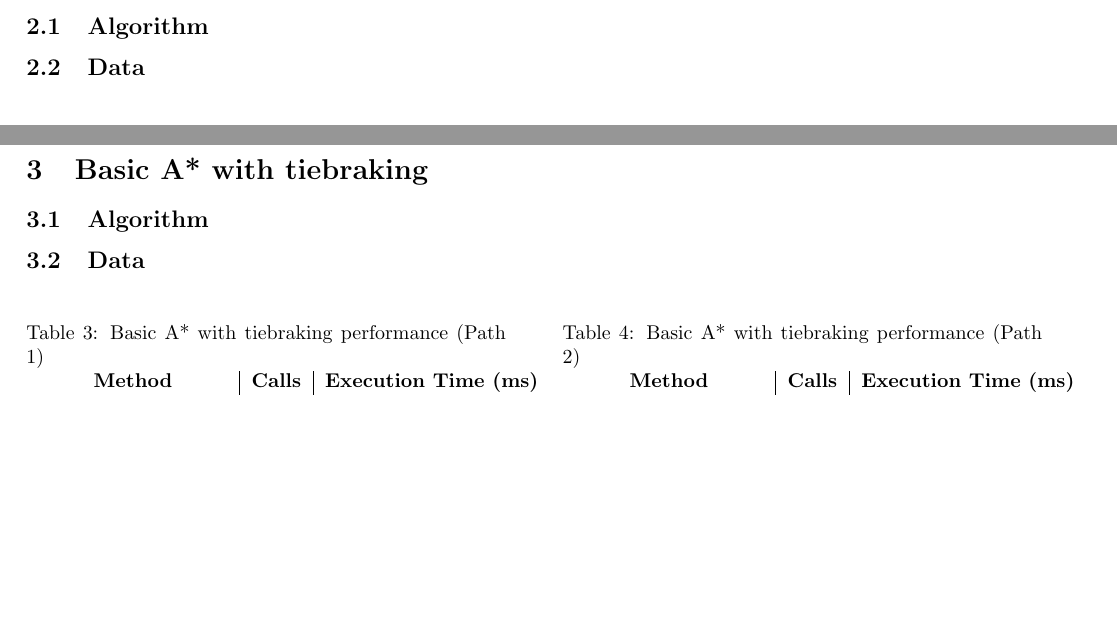
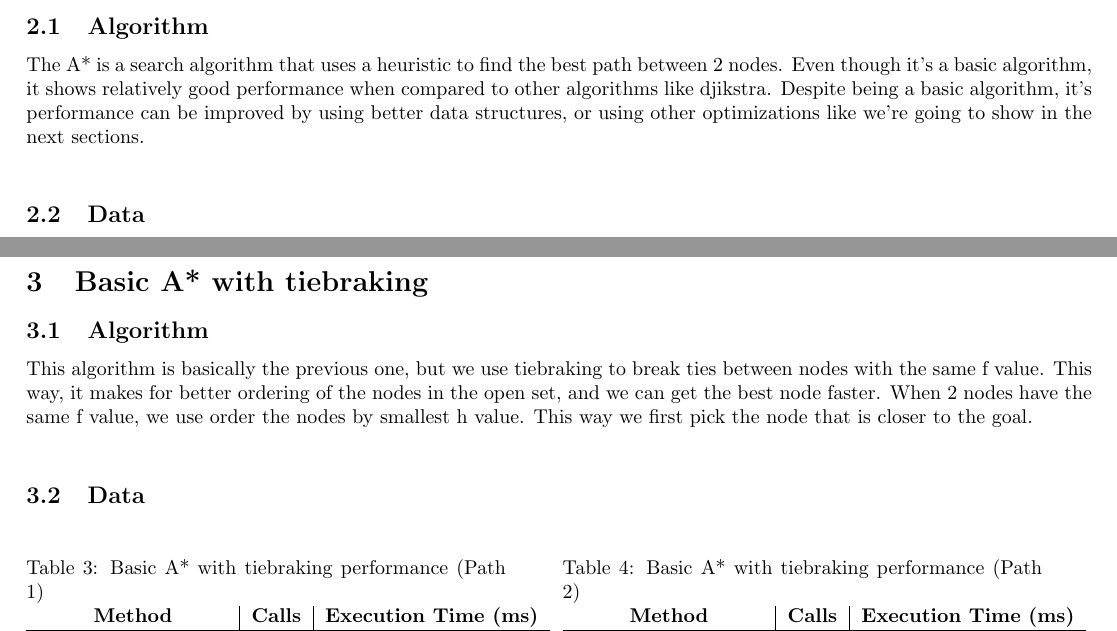
Before and after one commit to fallenatlas/Project1.IAJ_23-24, a LaTeX document (report/report.tex): two parts of page 2 of 4, joined at a grey line, cut so that both start at the same text, the shorter picture padded with empty space. Compiled offline with pdfLaTeX.

Commit message:
add descriptions for each algorithm

```diff
--- a/report/report.tex
+++ b/report/report.tex
@@ -21,6 +21,9 @@
   \newpage
   \section{Basic A*}
   \subsection{Algorithm}
+  The A* is a search algorithm that uses a heuristic to find the best path between 2 nodes. Even though it's a basic algorithm, it shows relatively good
+  performance when compared to other algorithms like djikstra. Despite being a basic algorithm, it's performance can be improved by using better data structures,
+  or using other optimizations like we're going to show in the next sections.\\
   \subsection{Data}
   \begin {table}[h!]
       \parbox{.45\linewidth}{
@@ -64,6 +67,9 @@
 
   \section{Basic A* with tiebraking}
   \subsection{Algorithm}
+  This algorithm is basically the previous one, but we use tiebraking to break ties between nodes with the same f value. This way, it makes
+  for better ordering of the nodes in the open set, and we can get the best node faster. When 2 nodes have the same f value,
+  we use order the nodes by smallest h value. This way we first pick the node that is closer to the goal.\\
   \subsection{Data}
   \begin{table}[h!]
       \parbox{.45\linewidth}{
```
Also changed, not shown: report/report.pdf, report/report.tex (7 more changed lines).
